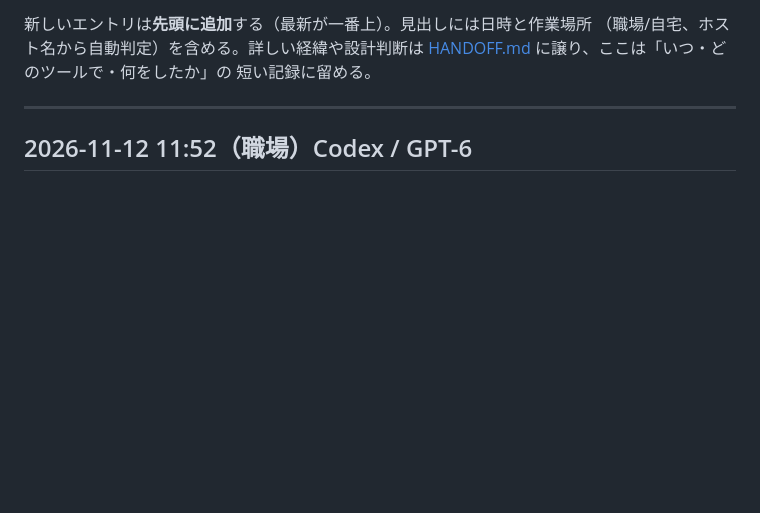
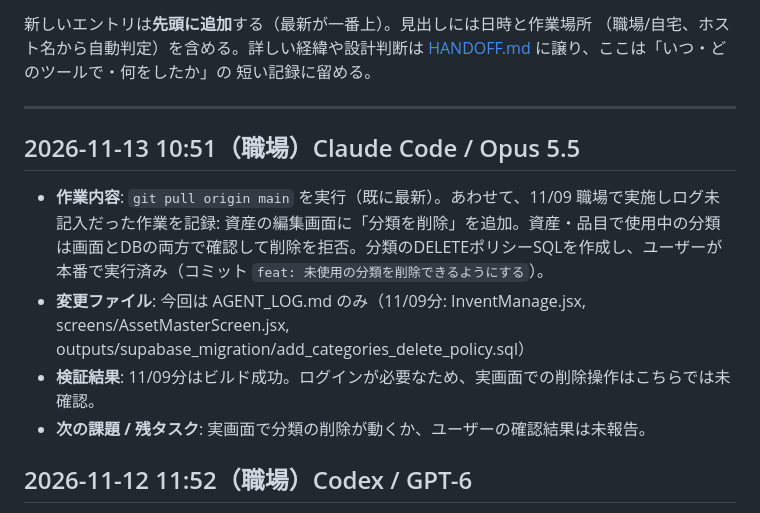
Before and after one commit to erji01-cell/InventManage, a Markdown page: AGENT_LOG.md, the part around the change. GitHub-like rendering; blank space fills up the shorter version.

Commit message:
docs: 引き継ぎログを更新

```diff
--- a/AGENT_LOG.md
+++ b/AGENT_LOG.md
@@ -16,6 +16,12 @@
 短い記録に留める。
 
 ---
+
+## 2026-11-13 10:51（職場）Claude Code / Opus 5.5
+- **作業内容**: `git pull origin main` を実行（既に最新）。あわせて、11/09 職場で実施しログ未記入だった作業を記録: 資産の編集画面に「分類を削除」を追加。資産・品目で使用中の分類は画面とDBの両方で確認して削除を拒否。分類のDELETEポリシーSQLを作成し、ユーザーが本番で実行済み（コミット `feat: 未使用の分類を削除できるようにする`）。
+- **変更ファイル**: 今回は AGENT_LOG.md のみ（11/09分: InventManage.jsx, screens/AssetMasterScreen.jsx, outputs/supabase_migration/add_categories_delete_policy.sql）
+- **検証結果**: 11/09分はビルド成功。ログインが必要なため、実画面での削除操作はこちらでは未確認。
+- **次の課題 / 残タスク**: 実画面で分類の削除が動くか、ユーザーの確認結果は未報告。
 
 ## 2026-11-12 11:52（職場）Codex / GPT-6
 - **作業内容**: 起動時はメニューを先に表示し、発注未完了件数だけを取得。発注明細は一覧を開いたときに取得し、在庫を使う画面は計算に必要な読み込みの完了を待つ。自動バックアップは初期取得の後に開始し、全期間の保存内容と保存ルールを維持。
```
